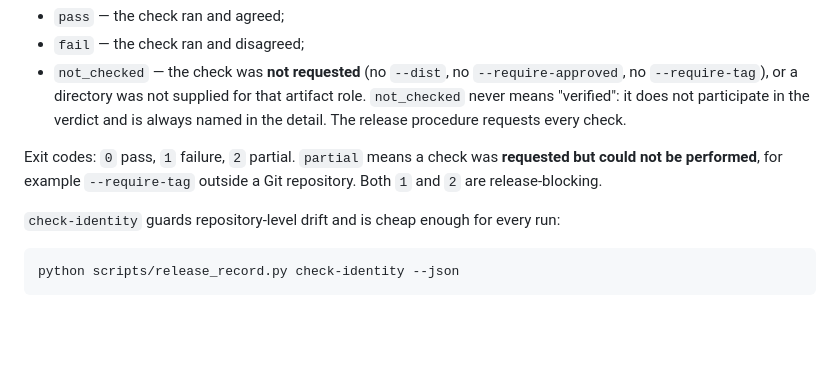
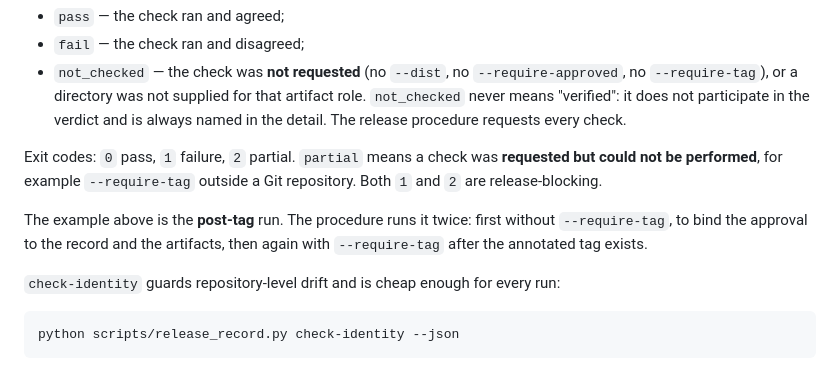
Before and after one commit to t7x7t/power-electronics-ai-sim, a Markdown page: docs/53_release_governance_v1.md, the part around the change. Rendered like a GitHub page; blank space fills up the shorter version.

```diff
--- a/docs/53_release_governance_v1.md
+++ b/docs/53_release_governance_v1.md
@@ -174,6 +174,10 @@ Exit codes: `0` pass, `1` failure, `2` partial. `partial` means a check was
 **requested but could not be performed**, for example `--require-tag` outside a
 Git repository. Both `1` and `2` are release-blocking.
 
+The example above is the **post-tag** run. The procedure runs it twice: first
+without `--require-tag`, to bind the approval to the record and the artifacts,
+then again with `--require-tag` after the annotated tag exists.
+
 `check-identity` guards repository-level drift and is cheap enough for every
 run:
 
```
Also changed, not shown: docs/29_local_release_check_v0.md (+9 -1 lines), docs/releases/v0.7.0.md (+2 -2 lines).
